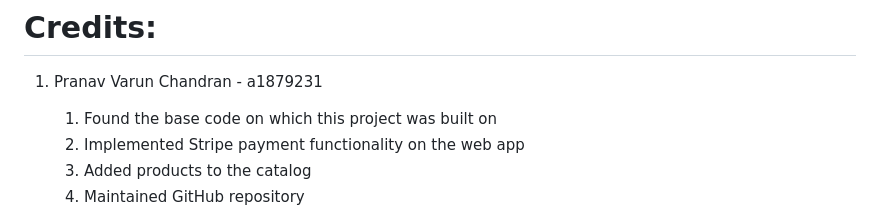
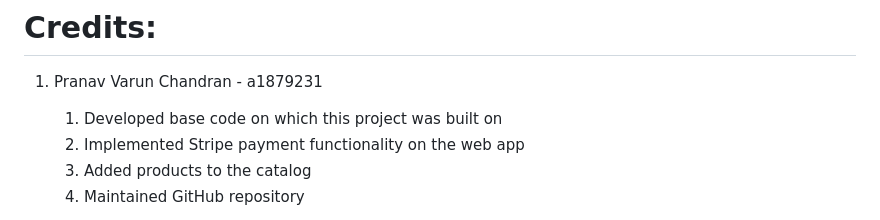
Before and after one commit to pvchan/7307, a Markdown page: README.md, the part around the change. GitHub-like rendering.

```diff
--- a/README.md
+++ b/README.md
@@ -21,7 +21,7 @@
 
 1. Pranav Varun Chandran - a1879231
 
-   1. Found the base code on which this project was built on
+   1. Developed base code on which this project was built on
    2. Implemented Stripe payment functionality on the web app
    3. Added products to the catalog
    4. Maintained GitHub repository
```
